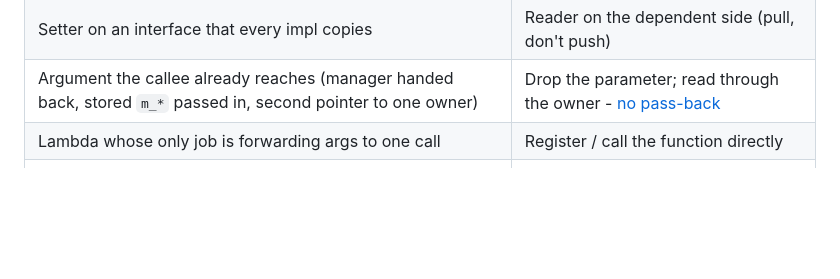
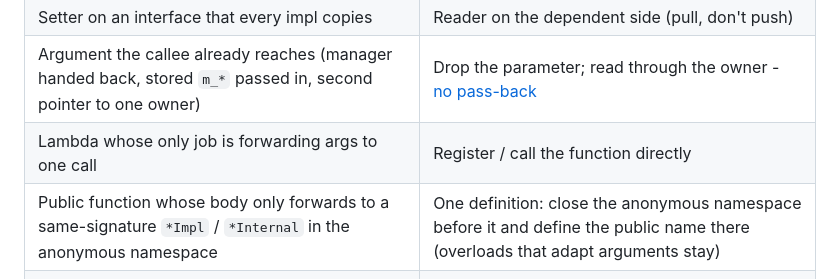
Before and after one commit to rigkid/RigKit, a Markdown page: skills/rigkit-deslop/SKILL.md, the part around the change. GitHub-like rendering; blank space fills up the shorter version.

Commit message:
rigkit-deslop: add churn row for public functions that only forward to an anonymous-namespace Impl

```diff
--- a/skills/rigkit-deslop/SKILL.md
+++ b/skills/rigkit-deslop/SKILL.md
@@ -71,6 +71,7 @@ Mutation bookkeeping where a read-time gate works. Delete the bookkeeping, keep
 | Setter on an interface that every impl copies | Reader on the dependent side (pull, don't push) |
 | Argument the callee already reaches (manager handed back, stored `m_*` passed in, second pointer to one owner) | Drop the parameter; read through the owner - [no pass-back](../rigkit-minimal/SKILL.md#no-pass-back-never-hand-over-what-the-callee-already-reaches) |
 | Lambda whose only job is forwarding args to one call | Register / call the function directly |
+| Public function whose body only forwards to a same-signature `*Impl` / `*Internal` in the anonymous namespace | One definition: close the anonymous namespace before it and define the public name there (overloads that adapt arguments stay) |
 | `setX()` pairs a hidden mode / intent flag reconciles (`setFillColor` + `setStrokeColor` into `m_intent`) | Pass the value with the call as a POD - [no set-then-use](../rigkit-minimal/SKILL.md#no-set-then-use-per-call-data-is-a-parameter-not-stored-state) |
 | Member assigned but never read (`m_hasFill`, `m_fillOpacity`) | Delete it, or wire the reader - a setter with no reader is a dead control |
 
```
